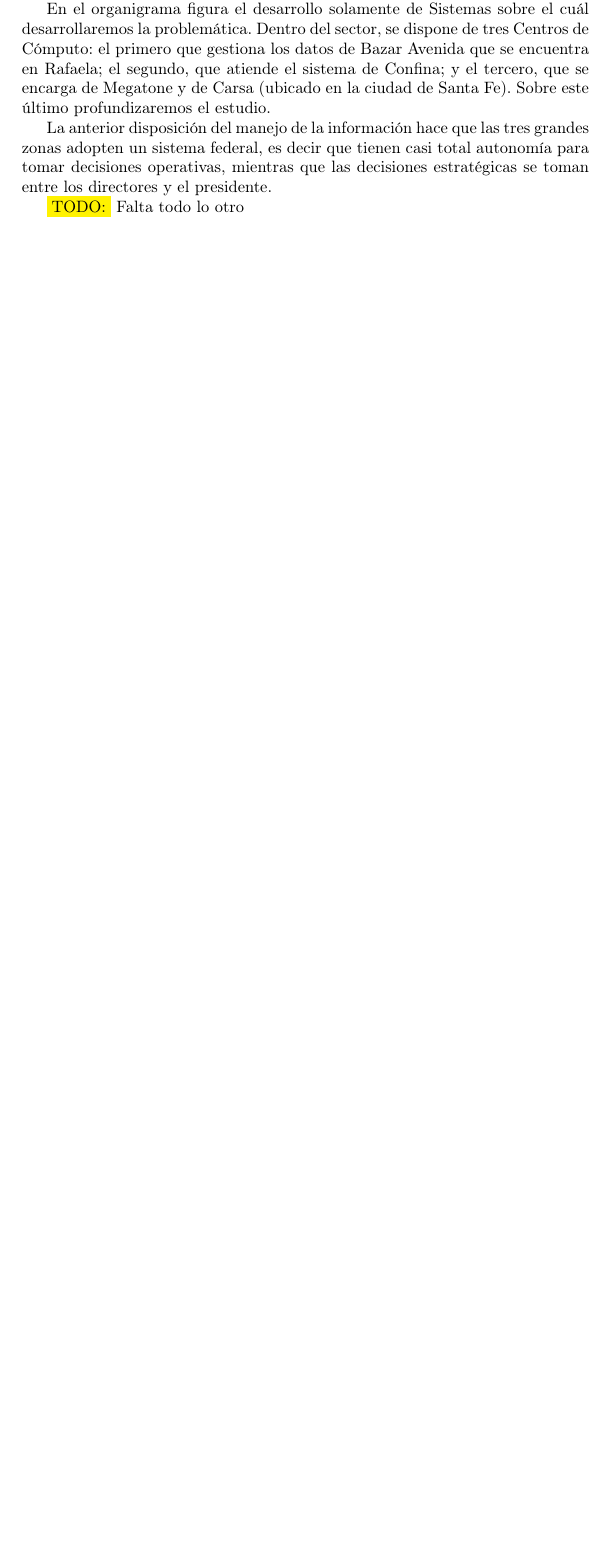
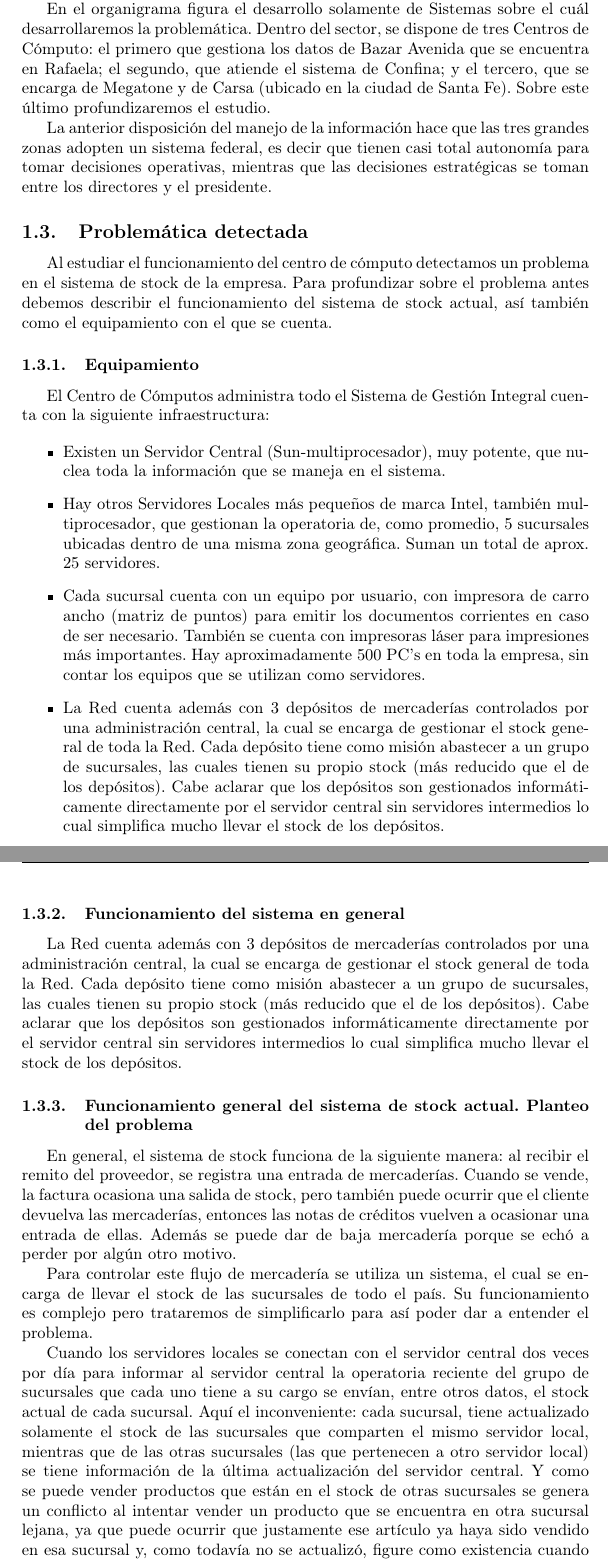
Before and after one commit to luislarrateguy/admrec, a LaTeX document (tp_apx/main.tex, which reads tp_apx/sobre_red_megatone/sobre_red_megatone.tex): part of page 6 of 15 before the commit and two parts of pages 6 and 7 of 17 after it, the two joined at a grey line, cut so that both start at the same text, the shorter picture padded with empty space. Compiled offline with pdfLaTeX.

Commit message:
- Completada la información de Red Megatone: agregada info sobre el equipamiento y planteo del problema de stock. En el TP de Análisis de Sistemas, también proponíamos algunas soluciones. ¿Las colocamos o no hacen falta? Creo que no van al caso (por lo menos para esta etapa del TP).

```diff
--- a/tp_apx/sobre_red_megatone/sobre_red_megatone.tex
+++ b/tp_apx/sobre_red_megatone/sobre_red_megatone.tex
@@ -58,4 +61,83 @@
 tomar decisiones operativas, mientras que las decisiones estratégicas se toman
 entre los directores y el presidente.
 
-\TODO{Falta todo lo otro}
+
+% Problemática detectada
+\subsection{Problemática detectada}
+
+Al estudiar el funcionamiento del centro de cómputo detectamos un problema en
+el sistema de stock de la empresa. Para profundizar sobre el problema antes
+debemos describir el funcionamiento del sistema de stock actual, así también
+como el equipamiento con el que se cuenta.
+
+
+\subsubsection{Equipamiento}
+
+El Centro de Cómputos administra todo el Sistema de Gestión Integral cuenta con
+la siguiente infraestructura:
+
+\begin{itemize}
+
+  \item Existen un Servidor Central (Sun-multiprocesador), muy potente, que
+    nuclea toda la información que se maneja en el sistema.
+
+  \item Hay otros Servidores Locales más pequeños de marca Intel, también
+    multiprocesador, que gestionan la operatoria de, como promedio, 5 sucursales
+    ubicadas dentro de una misma zona geográfica. Suman un total de aprox. 25
+    servidores.
+
+  \item Cada sucursal cuenta con un equipo por usuario, con impresora de carro
+    ancho (matriz de puntos) para emitir los documentos corrientes en caso de ser
+    necesario. También se cuenta con impresoras láser para impresiones más
+    importantes. Hay aproximadamente 500 PC’s en toda la empresa, sin contar los
+    equipos que se utilizan como servidores.
+
+  \item La Red cuenta además con 3 depósitos de mercaderías controlados por una
+    administración central, la cual se encarga de gestionar el stock general de
+    toda la Red. Cada depósito tiene como misión abastecer a un grupo de
+    sucursales, las cuales tienen su propio stock (más reducido que el de los
+    depósitos). Cabe aclarar que los depósitos son gestionados informáticamente
+    directamente por el servidor central sin servidores intermedios lo cual
+    simplifica mucho llevar el stock de los depósitos.
+
+\end{itemize}
+
+
+\subsubsection{Funcionamiento del sistema en general}
+
+La Red cuenta además con 3 depósitos de mercaderías controlados por una
+administración central, la cual se encarga de gestionar el stock general de
+toda la Red. Cada depósito tiene como misión abastecer a un grupo de
+sucursales, las cuales tienen su propio stock (más reducido que el de los
+depósitos). Cabe aclarar que los depósitos son gestionados informáticamente
+directamente por el servidor central sin servidores intermedios lo cual
+simplifica mucho llevar el stock de los depósitos.
+
+
+\subsubsection{Funcionamiento general del sistema de stock actual. Planteo del
+problema}
+
+En general, el sistema de stock funciona de la siguiente manera: al recibir el
+remito del proveedor, se registra una entrada de mercaderías. Cuando se vende,
+la factura ocasiona una salida de stock, pero también puede ocurrir que el
+cliente devuelva las mercaderías, entonces las notas de créditos vuelven a
+ocasionar una entrada de ellas. Además se puede dar de baja mercadería porque
+se echó a perder por algún otro motivo.
+
+Para controlar este flujo de mercadería se utiliza un sistema, el cual se
+encarga de llevar el stock de las sucursales de todo el país. Su funcionamiento
+es complejo pero trataremos de simplificarlo para así poder dar a entender el
+problema.
+
+Cuando los servidores locales se conectan con el servidor central dos veces por
+día para informar al servidor central la operatoria reciente del grupo de
+sucursales que cada uno tiene a su cargo se envían, entre otros datos, el stock
+actual de cada sucursal. Aquí el inconveniente: cada sucursal, tiene
+actualizado solamente el stock de las sucursales que comparten el mismo
+servidor local, mientras que de las otras sucursales (las que pertenecen a otro
+servidor local) se tiene información de la última actualización del servidor
+central. Y como se puede vender productos que están en el stock de otras
+sucursales se genera un conflicto al intentar vender un producto que se
+encuentra en otra sucursal lejana, ya que puede ocurrir que justamente ese
+artículo ya haya sido vendido en esa sucursal y, como todavía no se actualizó,
+figure como existencia cuando no es así.
```
Also changed, not shown: tp_apx/sobre_red_megatone/sobre_red_megatone.tex (24 more changed lines).
